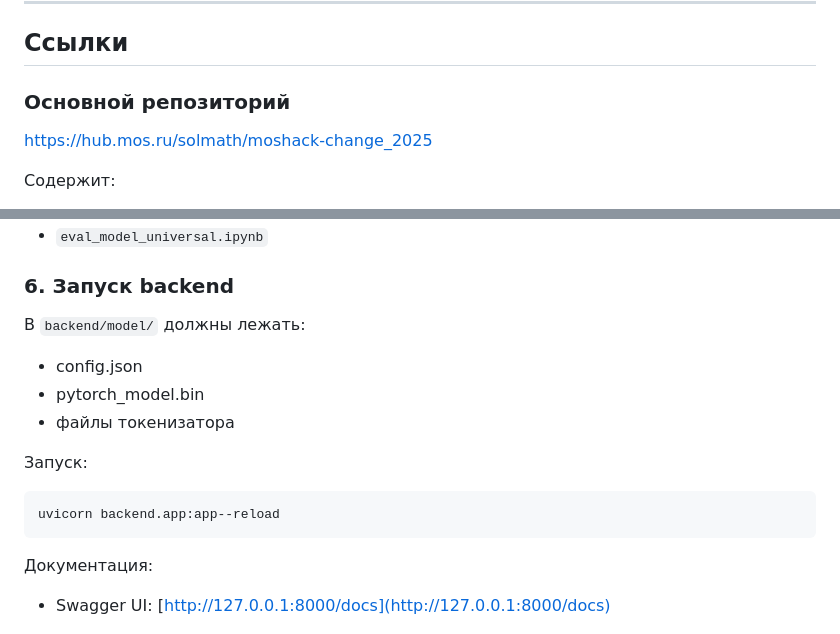
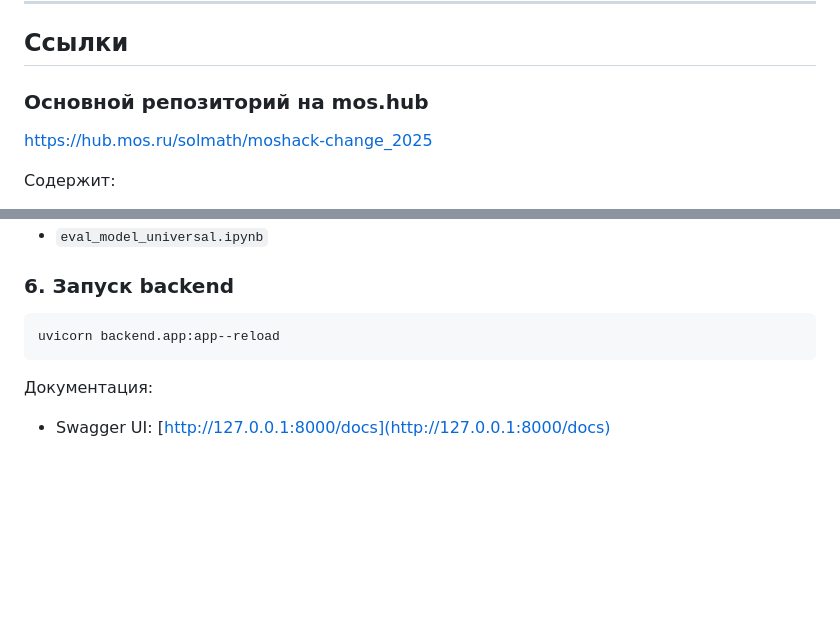
Before and after one commit to dievavar/MosHack-Change_2025, a Markdown page: README.md, 2 parts joined by grey strips. Rendered like a GitHub page; blank space fills up the shorter version.

````diff
--- a/README.md
+++ b/README.md
@@ -42,7 +42,7 @@
 
 ## Ссылки
 
-### Основной репозиторий
+### Основной репозиторий на mos.hub
 https://hub.mos.ru/solmath/moshack-change_2025
 
 Содержит:
@@ -248,18 +248,9 @@ python notebooks/preprocess.py
 
 ### 6. Запуск backend
 
-В `backend/model/` должны лежать:
-
-* config.json
-* pytorch_model.bin
-* файлы токенизатора
-
-Запуск:
-
 ```bash
 uvicorn backend.app:app--reload
 ```
-
 Документация:
 
 * Swagger UI: [http://127.0.0.1:8000/docs](http://127.0.0.1:8000/docs)
````
